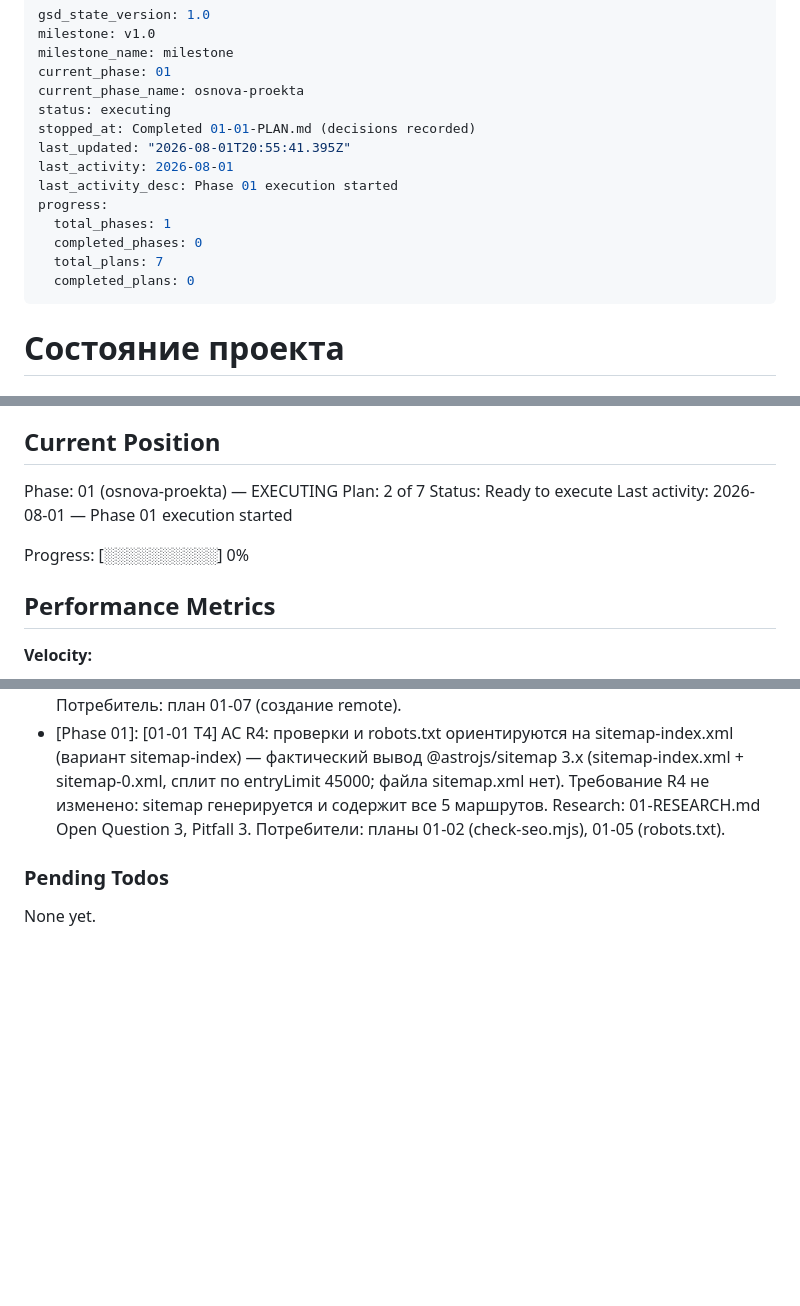
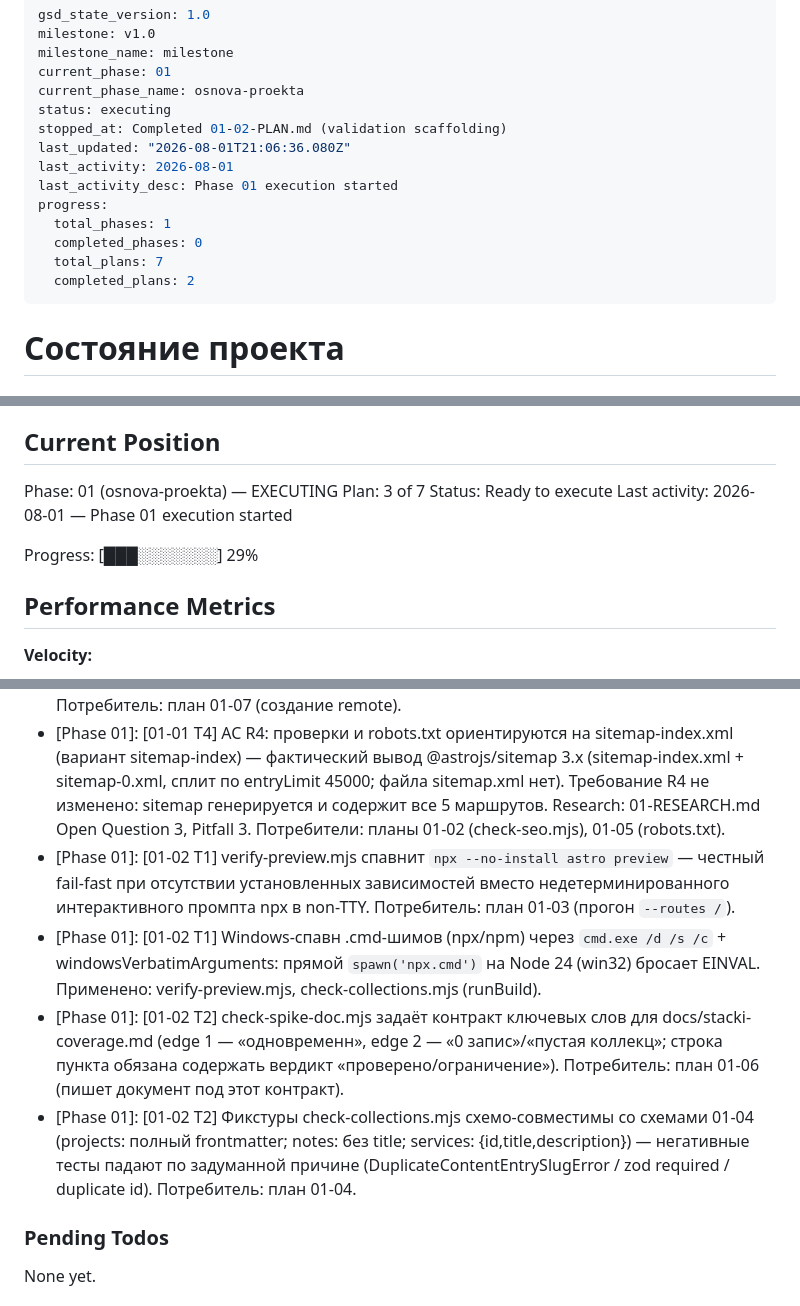
Before and after one commit to Ivan-Shivarshinov/portfolio-ivan-shivarshinov, a Markdown page: .planning/STATE.md, 3 parts joined by grey strips. Rendered like a GitHub page; blank space fills up the shorter version.

Commit message:
docs(01-02): complete validation scaffolding plan

```diff
--- a/.planning/STATE.md
+++ b/.planning/STATE.md
@@ -5,15 +5,15 @@ milestone_name: milestone
 current_phase: 01
 current_phase_name: osnova-proekta
 status: executing
-stopped_at: Completed 01-01-PLAN.md (decisions recorded)
-last_updated: "2026-08-01T20:55:41.395Z"
+stopped_at: Completed 01-02-PLAN.md (validation scaffolding)
+last_updated: "2026-08-01T21:06:36.080Z"
 last_activity: 2026-08-01
 last_activity_desc: Phase 01 execution started
 progress:
   total_phases: 1
   completed_phases: 0
   total_plans: 7
-  completed_plans: 0
+  completed_plans: 2
 ---
 
 # Состояние проекта
@@ -28,11 +28,11 @@ See: .planning/PROJECT.md (updated 2026-07-31)
 ## Current Position
 
 Phase: 01 (osnova-proekta) — EXECUTING
-Plan: 2 of 7
+Plan: 3 of 7
 Status: Ready to execute
 Last activity: 2026-08-01 — Phase 01 execution started
 
-Progress: [░░░░░░░░░░] 0%
+Progress: [███░░░░░░░] 29%
 
 ## Performance Metrics
 
@@ -73,6 +74,10 @@ Progress: [░░░░░░░░░░] 0%
 - [Phase 01]: [01-01 T2] Черновой site URL: https://portfolio.example.com (вариант site-draft) для `site` в astro.config.mjs — обязателен для sitemap и canonical/og:url; заменяется на реальный домен в фазе 6. Research: 01-RESEARCH.md Open Question 4, Pitfall 4. Потребитель: план 01-03.
 - [Phase 01]: [01-01 T3] GitHub-репозиторий: portfolio-ivan-shivarshinov, видимость public (вариант repo-public). Следствие: docs/ (PRD, стратегия позиционирования) станут публичными — принято пользователем явно. gh CLI авторизован (Ivan-Shivarshinov, scopes repo+workflow). Research: 01-RESEARCH.md Open Question 5, Environment Availability. Потребитель: план 01-07 (создание remote).
 - [Phase 01]: [01-01 T4] AC R4: проверки и robots.txt ориентируются на sitemap-index.xml (вариант sitemap-index) — фактический вывод @astrojs/sitemap 3.x (sitemap-index.xml + sitemap-0.xml, сплит по entryLimit 45000; файла sitemap.xml нет). Требование R4 не изменено: sitemap генерируется и содержит все 5 маршрутов. Research: 01-RESEARCH.md Open Question 3, Pitfall 3. Потребители: планы 01-02 (check-seo.mjs), 01-05 (robots.txt).
+- [Phase 01]: [01-02 T1] verify-preview.mjs спавнит `npx --no-install astro preview` — честный fail-fast при отсутствии установленных зависимостей вместо недетерминированного интерактивного промпта npx в non-TTY. Потребитель: план 01-03 (прогон `--routes /`).
+- [Phase 01]: [01-02 T1] Windows-спавн .cmd-шимов (npx/npm) через `cmd.exe /d /s /c` + windowsVerbatimArguments: прямой `spawn('npx.cmd')` на Node 24 (win32) бросает EINVAL. Применено: verify-preview.mjs, check-collections.mjs (runBuild).
+- [Phase 01]: [01-02 T2] check-spike-doc.mjs задаёт контракт ключевых слов для docs/stacki-coverage.md (edge 1 — «одновременн», edge 2 — «0 запис»/«пустая коллекц»; строка пункта обязана содержать вердикт «проверено/ограничение»). Потребитель: план 01-06 (пишет документ под этот контракт).
+- [Phase 01]: [01-02 T2] Фикстуры check-collections.mjs схемо-совместимы со схемами 01-04 (projects: полный frontmatter; notes: без title; services: {id,title,description}) — негативные тесты падают по задуманной причине (DuplicateContentEntrySlugError / zod required / duplicate id). Потребитель: план 01-04.
 
 ### Pending Todos
 
```
Also changed, not shown: other parts of .planning/STATE.md (+3 -2 lines), .planning/ROADMAP.md (+3 -3 lines), 1 other file.
